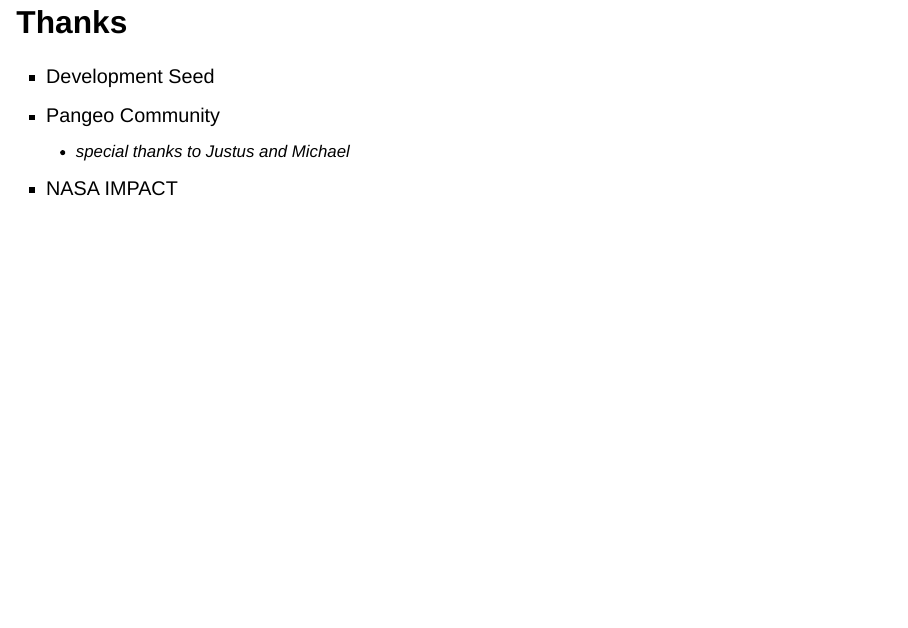
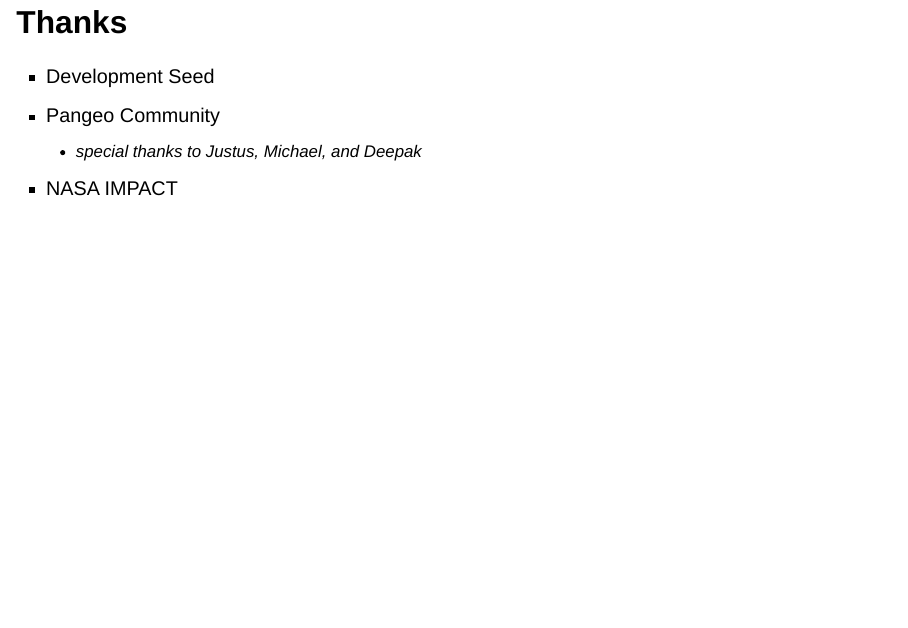
Before and after one commit to developmentseed/warp-resample-profiling, a Quarto document (pages/slides.qmd): page 21 of 22. Rendered offline with R 4.5, knitr and Pandoc in place of Quarto, with nearby package versions; drawn as Slidy slides in place of the format the file asks for.

Commit message:
Update thanks

```diff
--- a/pages/slides.qmd
+++ b/pages/slides.qmd
@@ -129,7 +129,7 @@
 
 - Development Seed
 - Pangeo Community
-    - special thanks to Justus and Michael
+    - special thanks to Justus, Michael, and Deepak
 - NASA IMPACT
 
 ## What's next for resampling in Python
```
